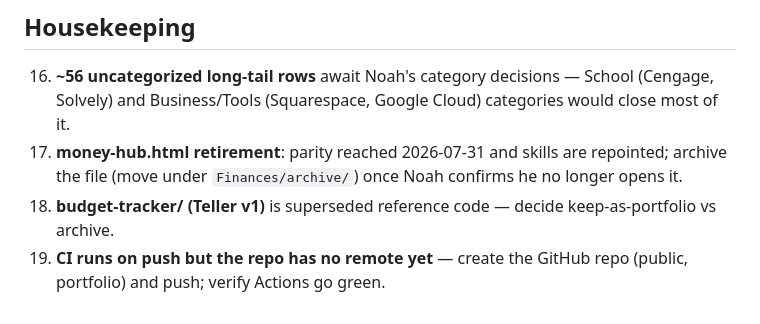
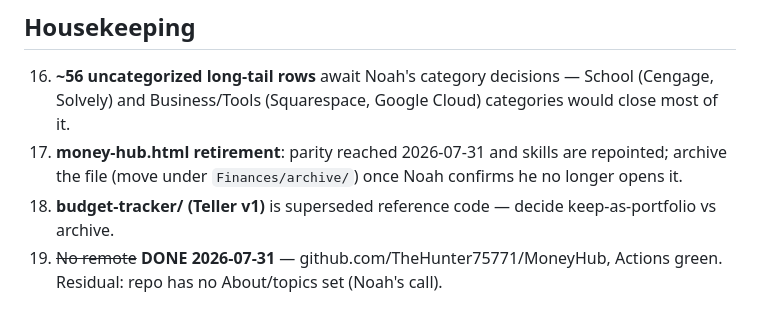
Before and after one commit to TheHunter75771/MoneyHub, a Markdown page: docs/GAPS.md, the part around the change. Drawn GitHub-style.

Commit message:
Gaps: close #19 (repo pushed, CI green)
Co-Authored-By: Claude Fable 5 <noreply@anthropic.com>

```diff
--- a/docs/GAPS.md
+++ b/docs/GAPS.md
@@ -91,5 +91,5 @@ ordered roughly by how much money/truth each one protects.
     confirms he no longer opens it.
 18. **budget-tracker/ (Teller v1)** is superseded reference code — decide
     keep-as-portfolio vs archive.
-19. **CI runs on push but the repo has no remote yet** — create the GitHub
-    repo (public, portfolio) and push; verify Actions go green.
+19. ~~No remote~~ **DONE 2026-07-31** — github.com/TheHunter75771/MoneyHub,
+    Actions green. Residual: repo has no About/topics set (Noah's call).
```
